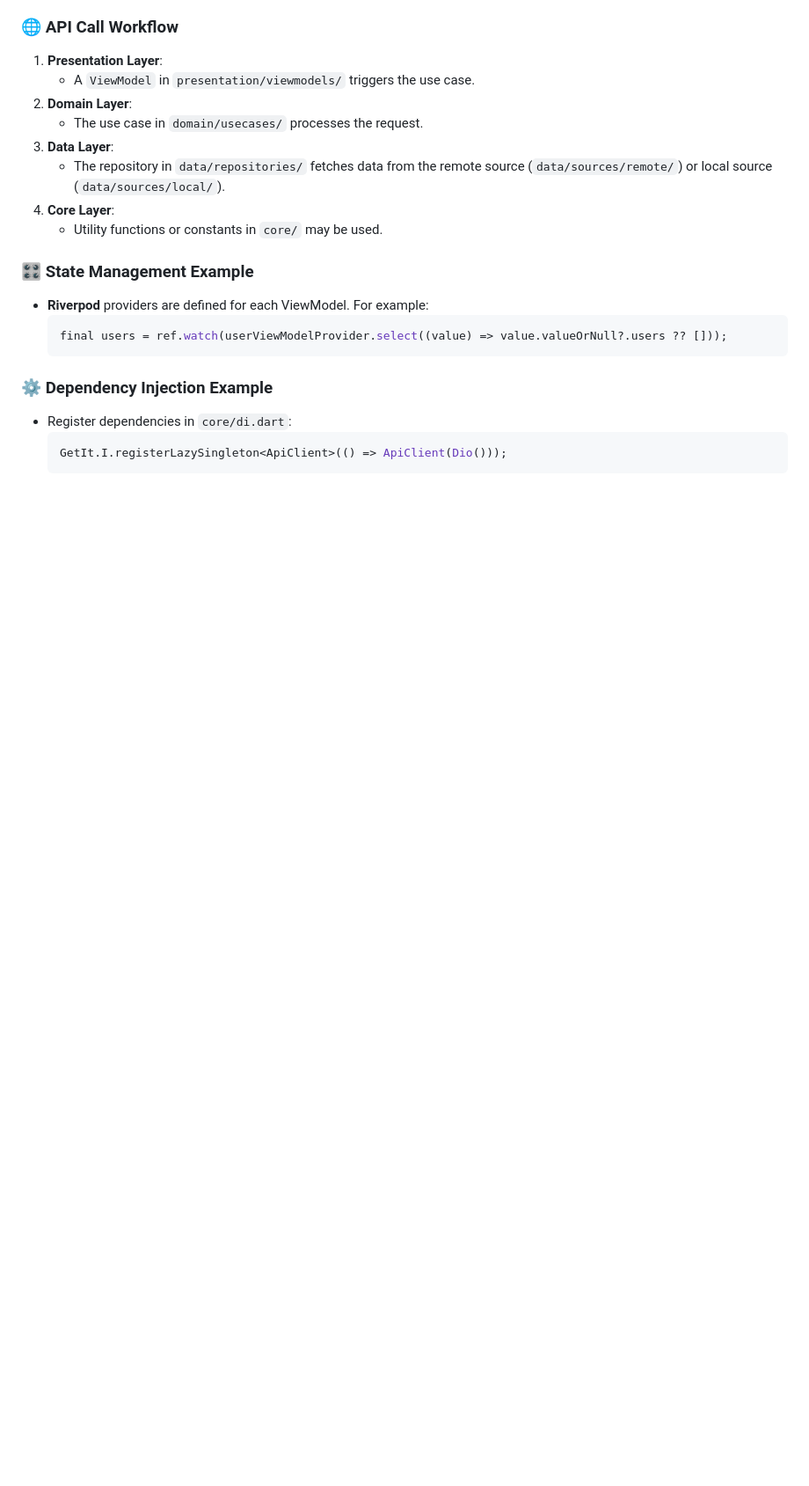
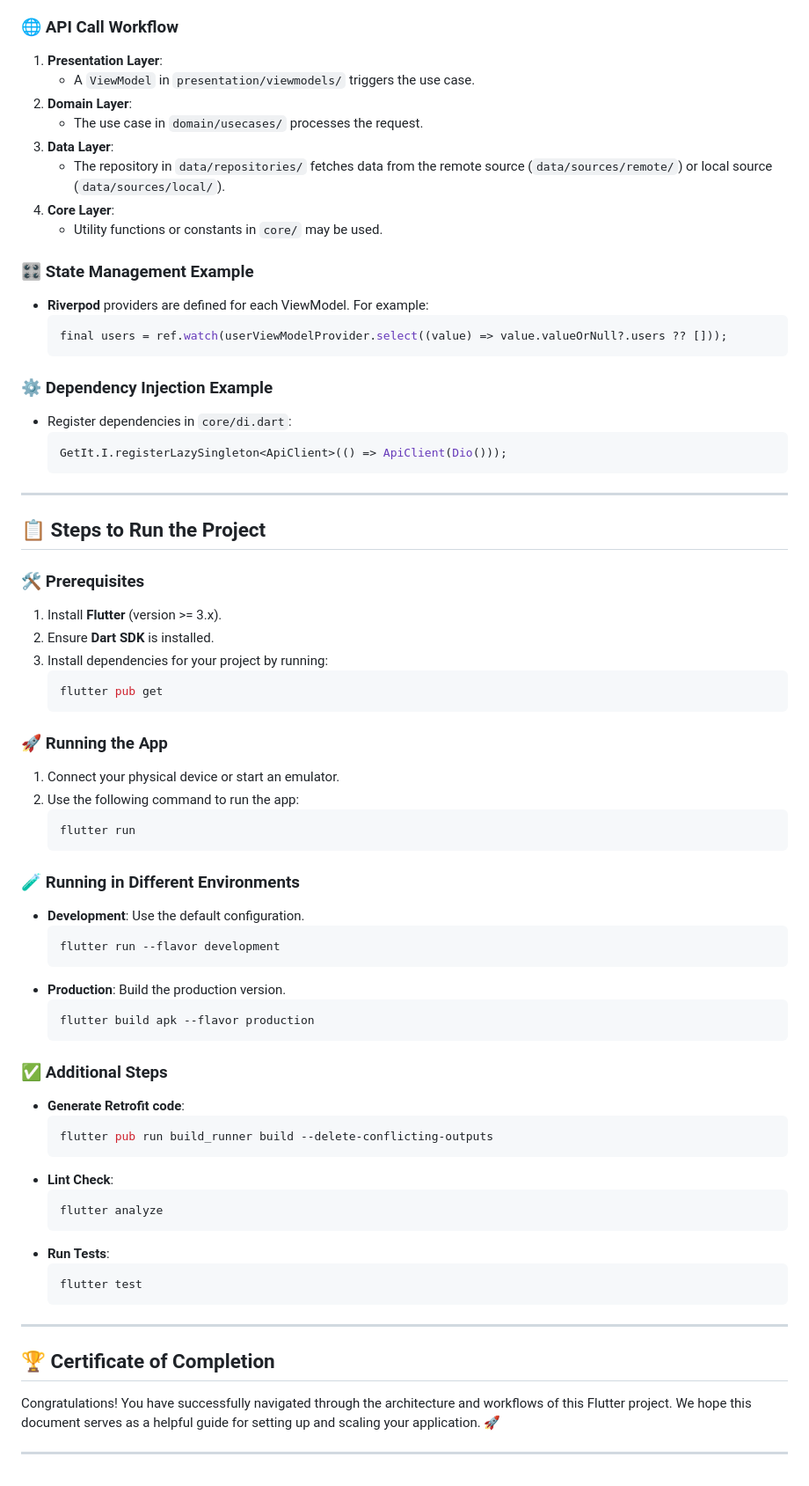
Before and after one commit to thanhngo98ued/Flutter-Base--Clean-Architecture, a Markdown page: README.md, the part around the change. Shown at 88% size. Drawn GitHub-style; blank space fills up the shorter version.

````diff
--- a/README.md
+++ b/README.md
@@ -129,3 +129,56 @@ For handling in-app purchases. Code is organized in `optional/iap/`.
   ```dart
   GetIt.I.registerLazySingleton<ApiClient>(() => ApiClient(Dio()));
   ```
+
+---
+
+## 📋 Steps to Run the Project
+
+### 🛠️ Prerequisites
+1. Install **Flutter** (version >= 3.x).
+2. Ensure **Dart SDK** is installed.
+3. Install dependencies for your project by running:
+   ```bash
+   flutter pub get
+   ```
+
+### 🚀 Running the App
+1. Connect your physical device or start an emulator.
+2. Use the following command to run the app:
+   ```bash
+   flutter run
+   ```
+
+### 🧪 Running in Different Environments
+- **Development**:
+  Use the default configuration.
+  ```bash
+  flutter run --flavor development
+  ```
+- **Production**:
+  Build the production version.
+  ```bash
+  flutter build apk --flavor production
+  ```
+
+### ✅ Additional Steps
+- **Generate Retrofit code**:
+  ```bash
+  flutter pub run build_runner build --delete-conflicting-outputs
+  ```
+- **Lint Check**:
+  ```bash
+  flutter analyze
+  ```
+- **Run Tests**:
+  ```bash
+  flutter test
+  ```
+
+---
+
+## 🏆 Certificate of Completion
+
+Congratulations! You have successfully navigated through the architecture and workflows of this Flutter project. We hope this document serves as a helpful guide for setting up and scaling your application. 🚀
+
+---
````
